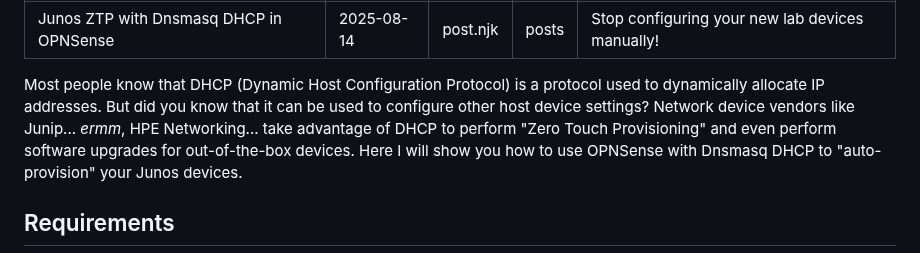
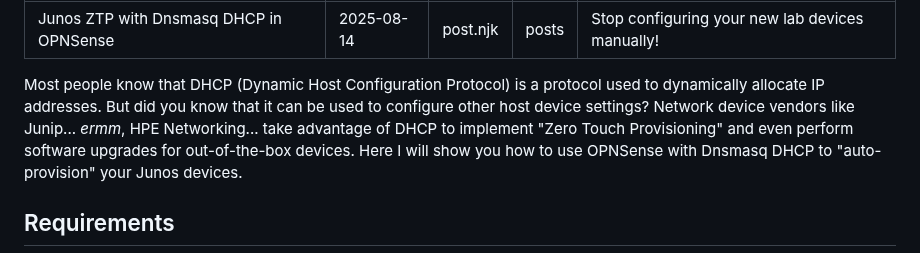
Before and after one commit to IronicallyJesus/11ty-site, a Markdown page: src/blog/8.14.25.md, the part around the change. Drawn GitHub-style.

Commit message:
fix: update blog post

```diff
--- a/src/blog/8.14.25.md
+++ b/src/blog/8.14.25.md
@@ -6,7 +6,7 @@ tags: "posts"
 excerpt: "Stop configuring your new lab devices manually!"
 ---
 
-Most people know that DHCP (Dynamic Host Configuration Protocol) is a protocol used to dynamically allocate IP addresses. But did you know that it can be used to configure other host device settings? Network device vendors like Junip... *ermm*, HPE Networking... take advantage of DHCP to perform "Zero Touch Provisioning" and even perform software upgrades for out-of-the-box devices. Here I will show you how to use OPNSense with Dnsmasq DHCP to "auto-provision" your Junos devices.
+Most people know that DHCP (Dynamic Host Configuration Protocol) is a protocol used to dynamically allocate IP addresses. But did you know that it can be used to configure other host device settings? Network device vendors like Junip... *ermm*, HPE Networking... take advantage of DHCP to implement "Zero Touch Provisioning" and even perform software upgrades for out-of-the-box devices. Here I will show you how to use OPNSense with Dnsmasq DHCP to "auto-provision" your Junos devices.
 
 
 ## Requirements
```
